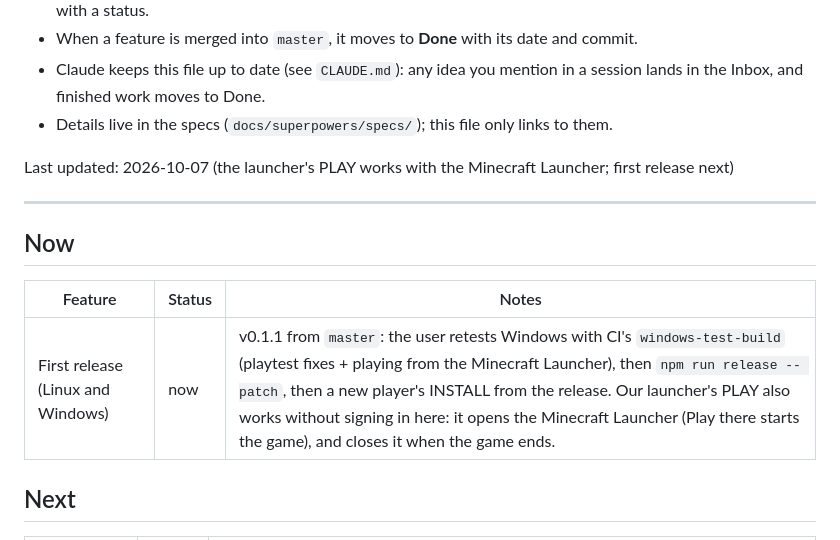
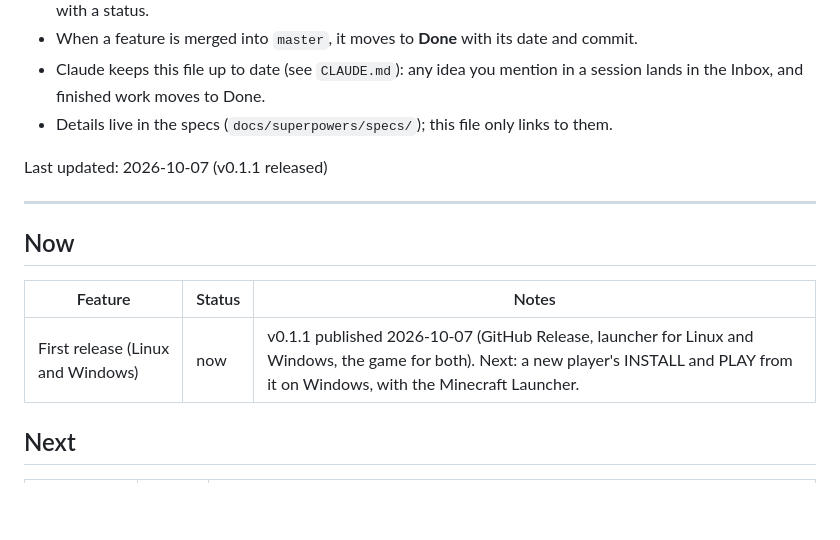
Before and after one commit to M0uidev/GalaxyCraft, a Markdown page: ROADMAP.md, the part around the change. Drawn GitHub-style; blank space fills up the shorter version.

Commit message:
docs: roadmap: v0.1.1 released
Co-Authored-By: Claude Opus 5.5 <noreply@anthropic.com>

```diff
--- a/ROADMAP.md
+++ b/ROADMAP.md
@@ -15,7 +15,7 @@ customizable, destructible planets.
   the Inbox, and finished work moves to Done.
 - Details live in the specs (`docs/superpowers/specs/`); this file only links to them.
 
-Last updated: 2026-10-07 (the launcher's PLAY works with the Minecraft Launcher; first release next)
+Last updated: 2026-10-07 (v0.1.1 released)
 
 ---
 
@@ -23,7 +23,7 @@ Last updated: 2026-10-07 (the launcher's PLAY works with the Minecraft Launcher;
 
 | Feature | Status | Notes |
 |---|---|---|
-| First release (Linux and Windows) | now | v0.1.1 from `master`: the user retests Windows with CI's `windows-test-build` (playtest fixes + playing from the Minecraft Launcher), then `npm run release -- patch`, then a new player's INSTALL from the release. Our launcher's PLAY also works without signing in here: it opens the Minecraft Launcher (Play there starts the game), and closes it when the game ends. |
+| First release (Linux and Windows) | now | v0.1.1 published 2026-10-07 (GitHub Release, launcher for Linux and Windows, the game for both). Next: a new player's INSTALL and PLAY from it on Windows, with the Minecraft Launcher. |
 
 ## Next
 
```
